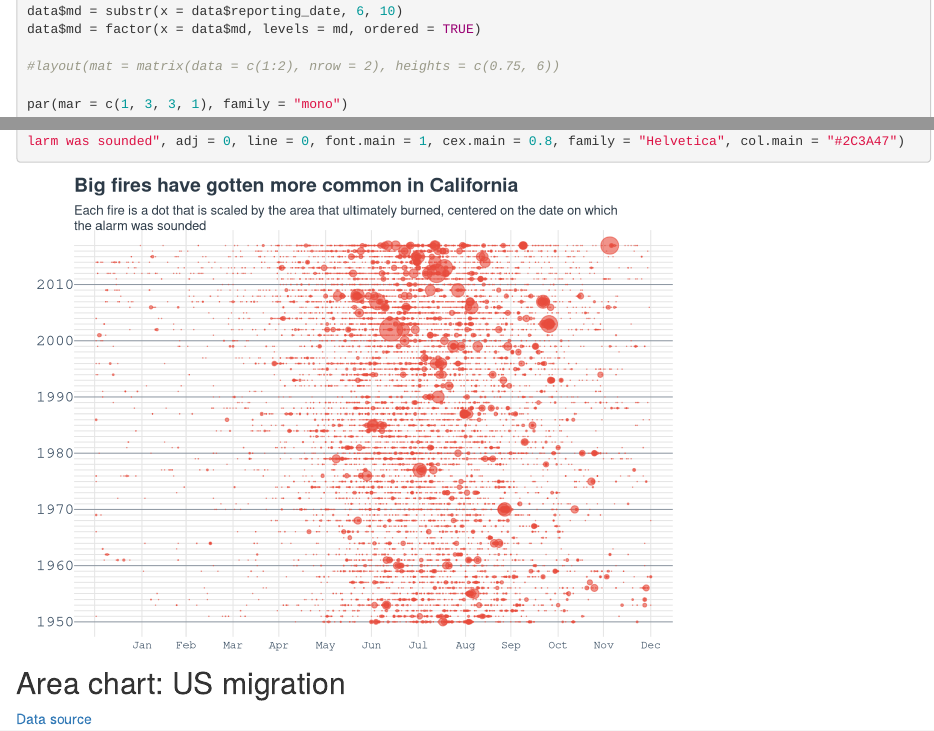
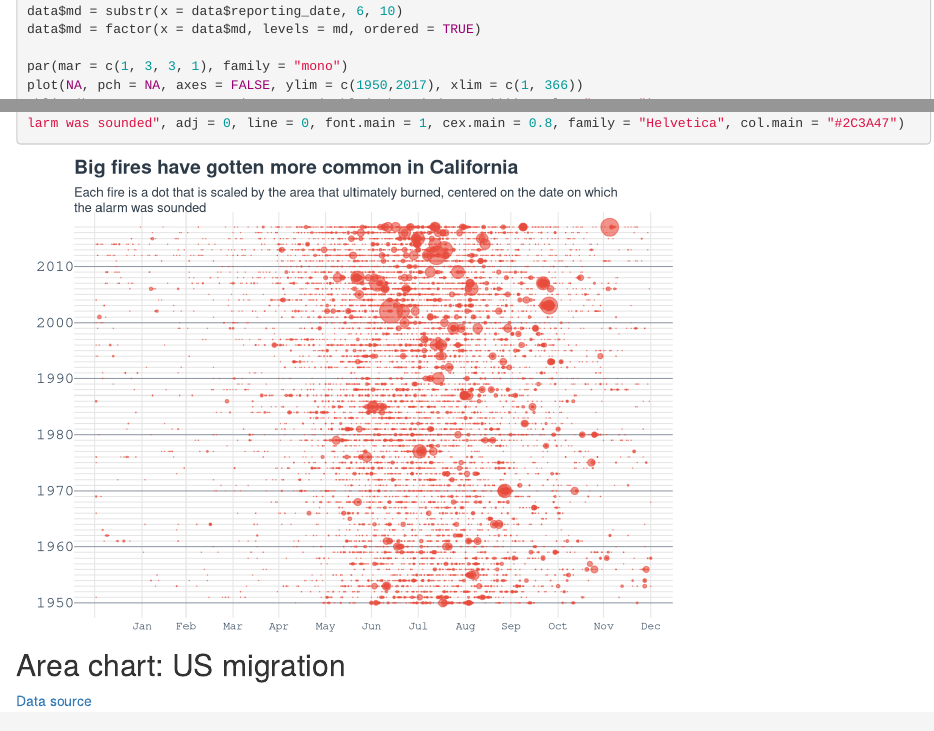
Before and after one commit to PoisonAlien/basegraphics, an R Markdown document (analysis/baseplots.Rmd): the page in a window 1100 px wide, from 680 px down, and a second part further down, joined at a grey line. Rendered offline with R 4.5, knitr and Pandoc, with nearby package versions; common packages that the code uses without loading them are loaded.

Commit message:
workflowr::wflow_publish(files = "analysis/baseplots.Rmd")

```diff
--- a/analysis/baseplots.Rmd
+++ b/analysis/baseplots.Rmd
@@ -43,8 +43,6 @@ data$reporting_date = as.Date(data$reporting_date)
 data = data[order(data$reporting_date),]
 data$md = substr(x = data$reporting_date, 6, 10)
 data$md = factor(x = data$md, levels = md, ordered = TRUE)
-
-#layout(mat = matrix(data = c(1:2), nrow = 2), heights = c(0.75, 6))
 
 par(mar = c(1, 3, 3, 1), family = "mono")
 plot(NA, pch = NA, axes = FALSE, ylim = c(1950,2017), xlim = c(1, 366))
```
